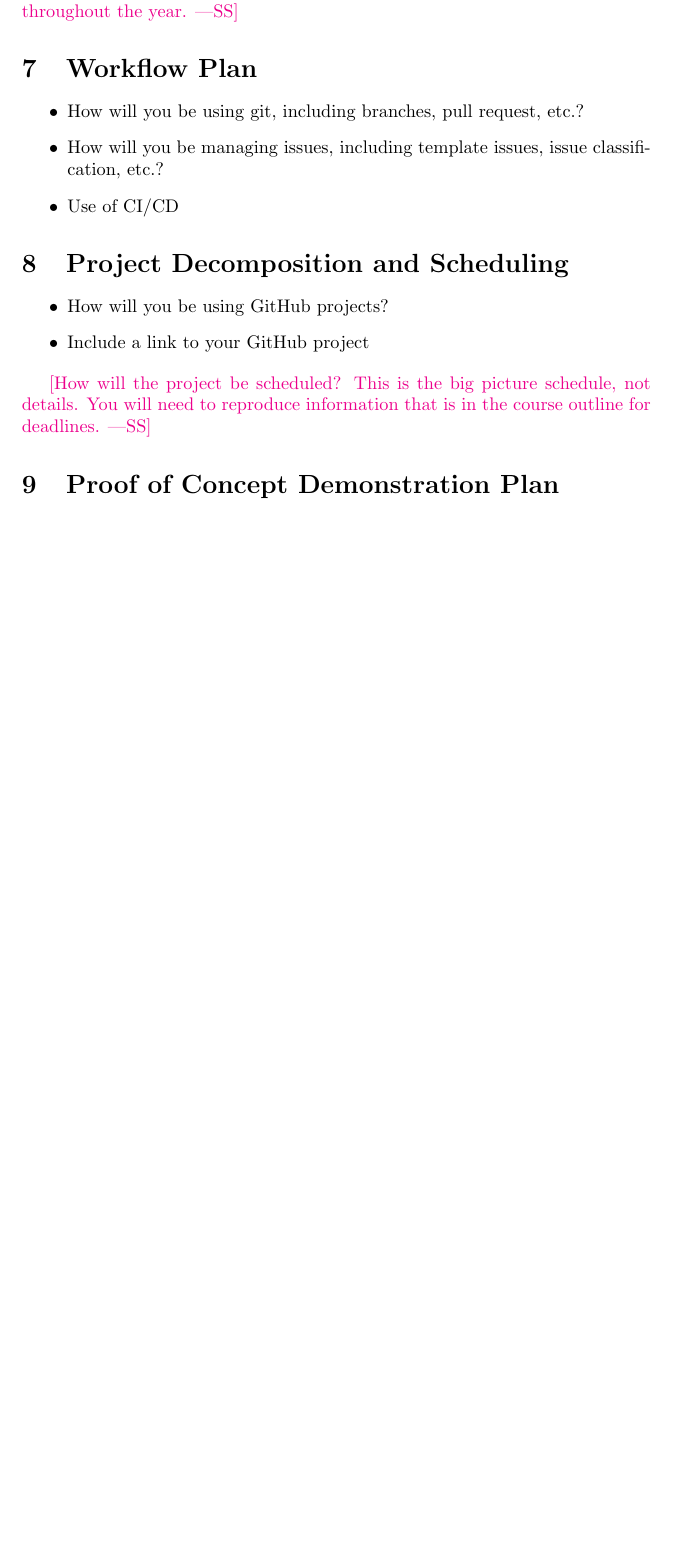
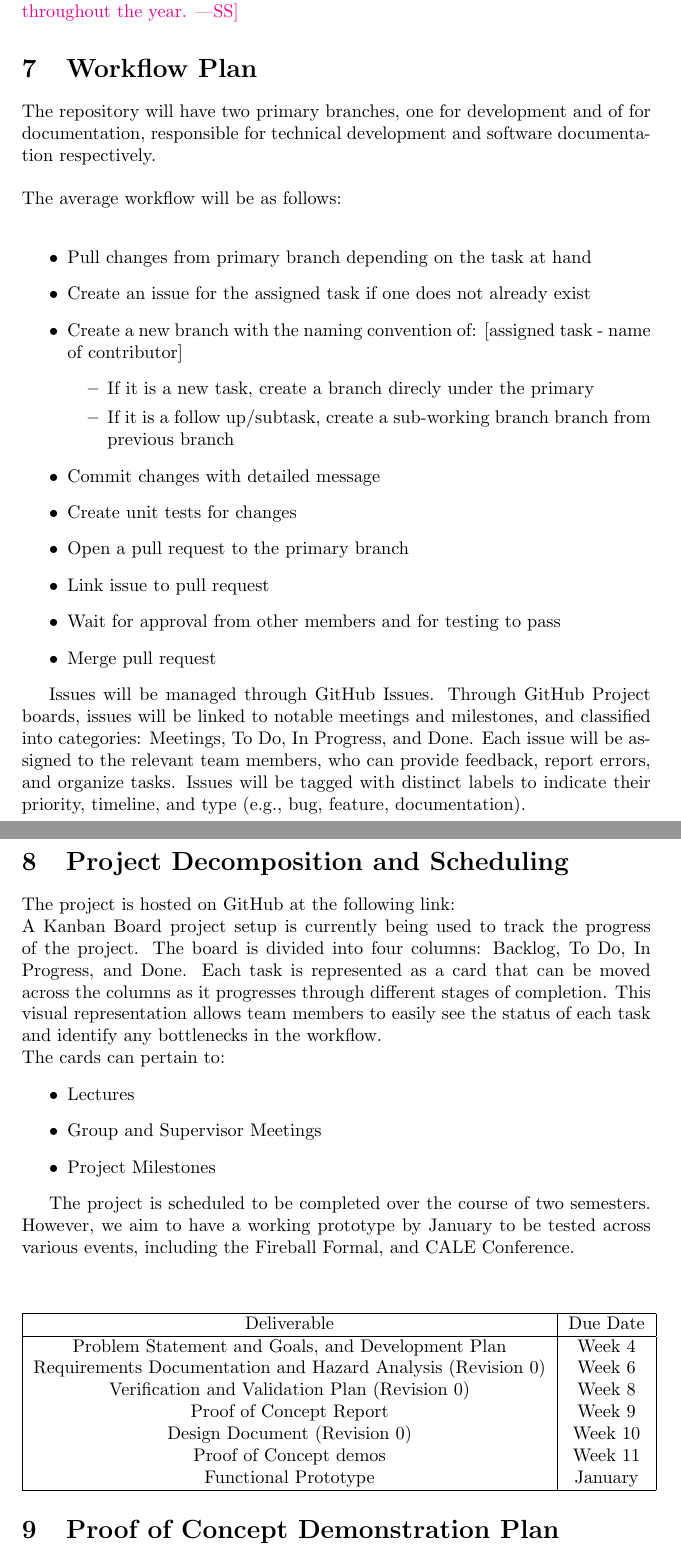
Before and after one commit to VirochaanRG/MES-Event-Management-System, a LaTeX document (docs/DevelopmentPlan/DevelopmentPlan.tex): part of page 3 of 7 before the commit and two parts of pages 3 and 4 of 8 after it, the two joined at a grey line, cut so that both start at the same text, the shorter picture padded with empty space. Compiled offline with pdfLaTeX.

Commit message:
Development Plan Sections 5,7,8,11

```diff
--- a/docs/DevelopmentPlan/DevelopmentPlan.tex
+++ b/docs/DevelopmentPlan/DevelopmentPlan.tex
@@ -84,23 +90,74 @@ likely change throughout the year.}
 
 \section{Workflow Plan}
 
+% \begin{itemize}
+% 	\item How will you be using git, including branches, pull request, etc.?
+% 	\item How will you be managing issues, including template issues, issue
+% 	classification, etc.?
+%   \item Use of CI/CD
+% \end{itemize}
+The repository will have two primary branches, one for development and of for documentation, responsible for technical development and software documentation respectively.
+\\\\
+The average workflow will be as follows: \\
 \begin{itemize}
-	\item How will you be using git, including branches, pull request, etc.?
-	\item How will you be managing issues, including template issues, issue
-	classification, etc.?
-  \item Use of CI/CD
+  \item Pull changes from primary branch depending on the task at hand
+  \item Create an issue for the assigned task if one does not already exist
+  \item Create a new branch with the naming convention of: [assigned task - name of contributor]
+  \begin{itemize}
+    \item If it is a new task, create a branch direcly under the primary
+    \item If it is a follow up/subtask, create a sub-working branch branch from previous branch
+  \end{itemize}
+  \item Commit changes with detailed message
+  \item Create unit tests for changes
+  \item Open a pull request to the primary branch
+  \item Link issue to pull request
+  \item Wait for approval from other members and for testing to pass
+  \item Merge pull request
 \end{itemize}
+
+Issues will be managed through GitHub Issues. Through GitHub Project boards, issues will be linked to notable meetings and milestones, and classified into categories: Meetings, To Do, In Progress, and Done. Each issue will be assigned to the relevant team members, who can provide feedback, report errors, and organize tasks. Issues will be tagged with distinct labels to indicate their priority, timeline, and type (e.g., bug, feature, documentation).
+\\
+
 
 \section{Project Decomposition and Scheduling}
 
+% \begin{itemize}
+%   \item How will you be using GitHub projects?
+%   \item Include a link to your GitHub project
+% \end{itemize}
+
+% \wss{How will the project be scheduled?  This is the big picture schedule, not
+% details. You will need to reproduce information that is in the course outline
+% for deadlines.}
+
+The project is hosted on GitHub at the following link: \url{}
+\\
+A Kanban Board project setup is currently being used to track the progress of the project. The board is divided into four columns: Backlog, To Do, In Progress, and Done. Each task is represented as a card that can be moved across the columns as it progresses through different stages of completion. This visual representation allows team members to easily see the status of each task and identify any bottlenecks in the workflow.
+\\
+The cards can pertain to:
 \begin{itemize}
-  \item How will you be using GitHub projects?
-  \item Include a link to your GitHub project
+  \item Lectures
+  \item Group and Supervisor Meetings
+  \item Project Milestones
 \end{itemize}
 
-\wss{How will the project be scheduled?  This is the big picture schedule, not
-details. You will need to reproduce information that is in the course outline
-for deadlines.}
+The project is scheduled to be completed over the course of two semesters. However, we aim to have a working prototype by January to be tested across various events, including the Fireball Formal, and CALE Conference.
+\\
+\begin{center}
+  \begin{tabular}{ |c|c| }
+  \hline
+  Deliverable & Due Date \\
+  \hline
+  Problem Statement and Goals, and Development Plan & Week 4 \\
+  Requirements Documentation and Hazard Analysis (Revision 0) & Week 6  \\
+  Verification and Validation Plan (Revision 0) & Week 8 \\
+  Proof of Concept Report & Week 9 \\
+  Design Document (Revision 0) & Week 10 \\
+  Proof of Concept demos & Week 11 \\
+  Functional Prototype & January \\
+  \hline
+  \end{tabular}
+\end{center}
 
 \section{Proof of Concept Demonstration Plan}
 
```
Also changed, not shown: docs/DevelopmentPlan/DevelopmentPlan.pdf, docs/DevelopmentPlan/DevelopmentPlan.tex (8 more changed lines).
